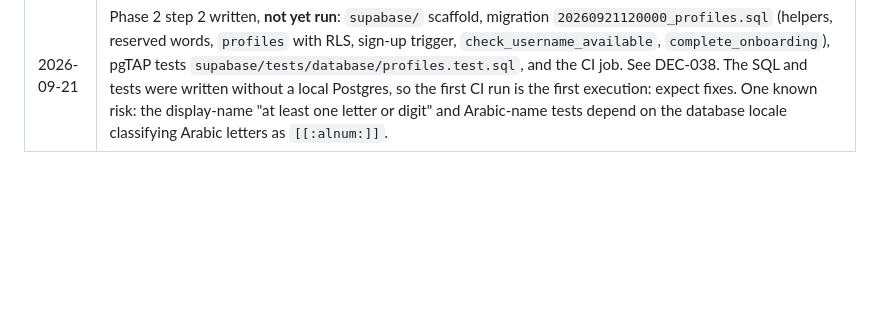
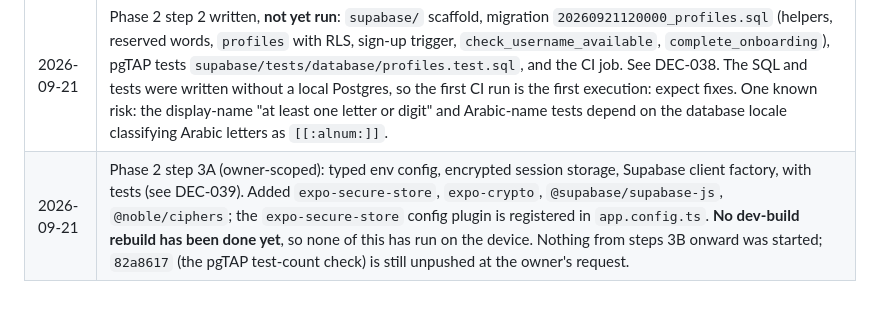
Before and after one commit to ama1Mh/letters-App, a Markdown page: docs/DECISIONS.md, the part around one of its changes. Rendered like a GitHub page; blank space fills up the shorter version.

Commit message:
docs: record session storage and configuration design (DEC-039)
Co-Authored-By: Claude Sonnet 5 <noreply@anthropic.com>

```diff
--- a/docs/DECISIONS.md
+++ b/docs/DECISIONS.md
@@ -217,3 +218,4 @@ Implementation notes (design details built on the rules above):
 | 2026-09-21 | Phase 1: deleted the temporary `/spike` route (`mobile/app/spike.tsx`, `mobile/src/features/spike/`, `mobile/__tests__/spike-intl-probe.test.ts`); the explicit-locale `Intl` checks stay covered by `languages.test.ts` and the plural checks by `plural-polyfill.test.ts`. Interactive `TextInput` behaviour remains untested (see OPEN-4). `CLAUDE.md` updated with the verified commands and current status. |
 | 2026-09-21 | Phase 2 started (owner "go"). Step 1 done: pure-TS username and display-name rules in `mobile/src/domain/` with tests (skeleton mapping finalized under DEC-010). Found while testing: U+FEFF counts as whitespace in JavaScript, so display names strip `\p{Cf}` (format characters) **before** collapsing whitespace. Confirmed with the project's own `hermesc` that Hermes accepts Unicode property escapes (`\p{L}`, `\p{N}`, `\p{Cf}`, `\p{Cc}`) and rejects invalid ones. The "no URLs" display-name rule is a heuristic (`://`, `www.`, or a dot followed by a common TLD); the database copy must match it. |
 | 2026-09-21 | Phase 2 step 2 written, **not yet run**: `supabase/` scaffold, migration `20260921120000_profiles.sql` (helpers, reserved words, `profiles` with RLS, sign-up trigger, `check_username_available`, `complete_onboarding`), pgTAP tests `supabase/tests/database/profiles.test.sql`, and the CI job. See DEC-038. The SQL and tests were written without a local Postgres, so the first CI run is the first execution: expect fixes. One known risk: the display-name "at least one letter or digit" and Arabic-name tests depend on the database locale classifying Arabic letters as `[[:alnum:]]`. |
+| 2026-09-21 | Phase 2 step 3A (owner-scoped): typed env config, encrypted session storage, Supabase client factory, with tests (see DEC-039). Added `expo-secure-store`, `expo-crypto`, `@supabase/supabase-js`, `@noble/ciphers`; the `expo-secure-store` config plugin is registered in `app.config.ts`. **No dev-build rebuild has been done yet**, so none of this has run on the device. Nothing from steps 3B onward was started; `82a8617` (the pgTAP test-count check) is still unpushed at the owner's request. |
```
Also changed, not shown: other parts of docs/DECISIONS.md (+1 -0 lines), CLAUDE.md (+2 -0 lines).
